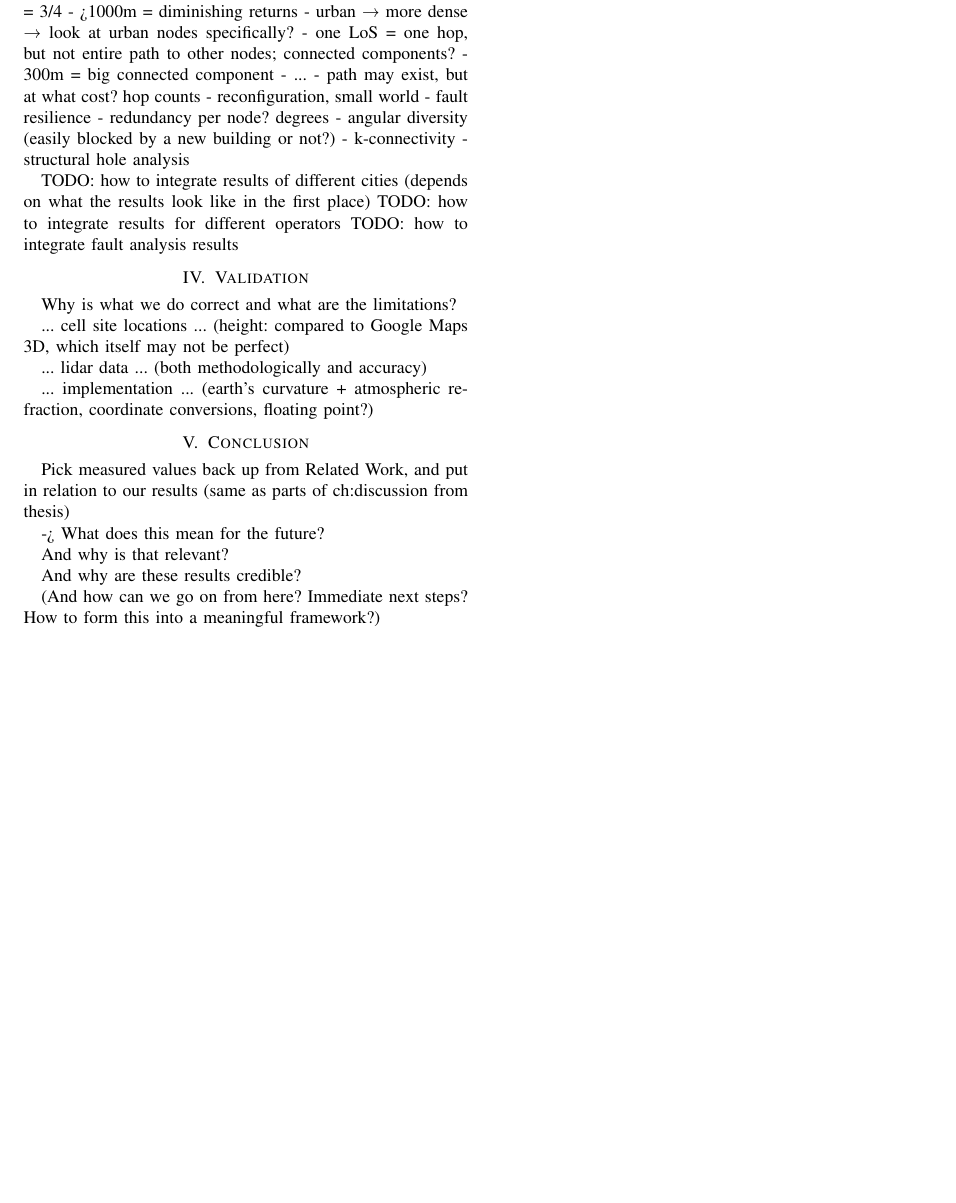
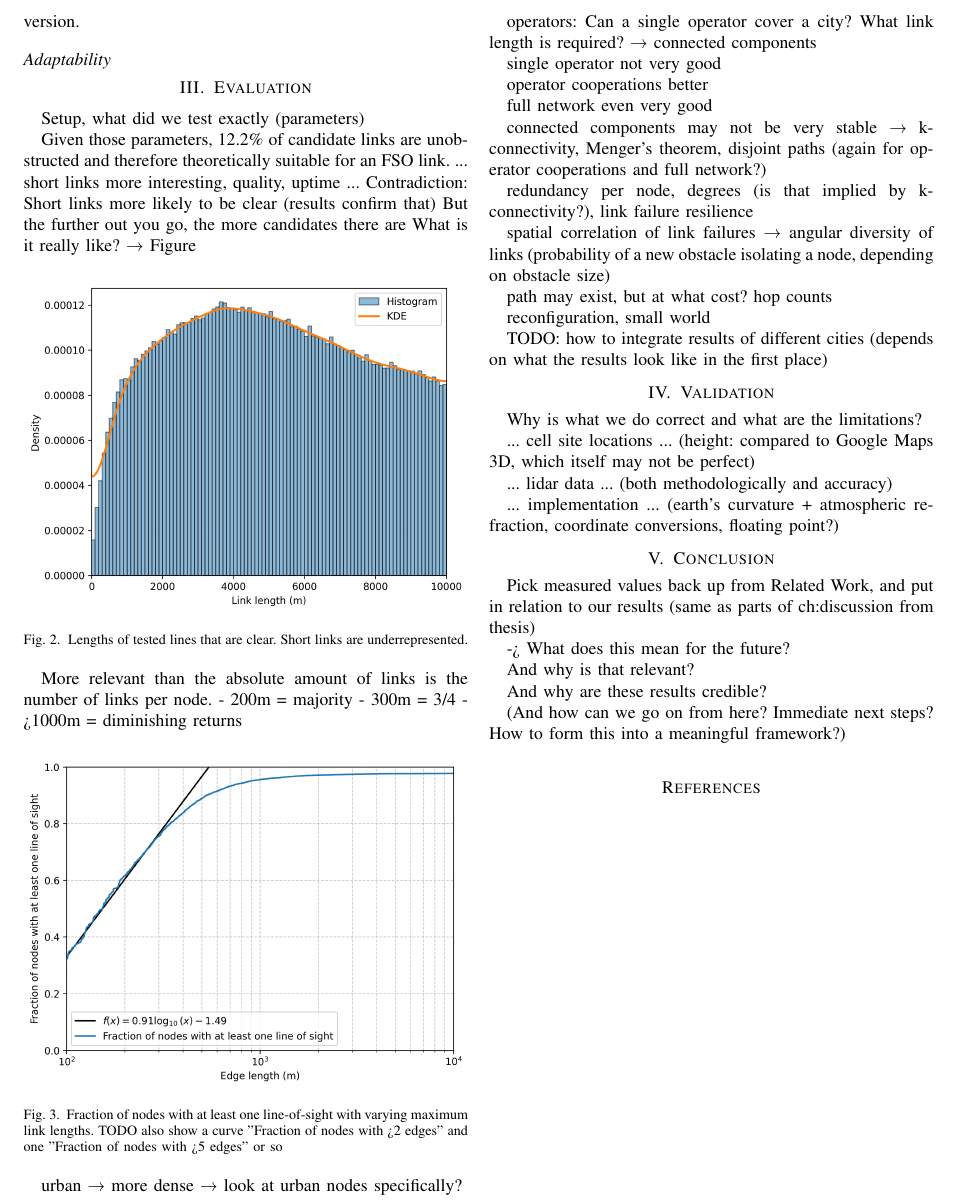
Before and after one commit to LeonardNolting/paper-fso, a LaTeX paper (main.tex): part of page 3 of 3, cut at the place of the change, the shorter picture padded with empty space. Compiled offline with pdfLaTeX; a missing font is replaced by an installed copy or a similar font; a LaTeX package or settings file that is missing is left out.

Commit message:
Sketch out evaluation

```diff
--- a/main.tex
+++ b/main.tex
@@ -132,3 +132,4 @@ For the data and area considered in this paper, the CPU version has sufficient p
 
 
 \section{Evaluation}\label{sec:evaluation}
+Setup, what did we test exactly (parameters)
@@ -136,25 +136,49 @@ For the data and area considered in this paper, the CPU version has sufficient p
 
-- Walk through results, logical steps
-    - data shows, as expected, short links are less obstructed; and as expected, there are more long candidate links ⇒ What is the distribution like?
-    - do at least all nodes have one LoS?
-        - 200m = majority
-        - 300m = 3/4
-        - >1000m = diminishing returns
-    - urban → more dense → look at urban nodes specifically?
-    - one LoS = one hop, but not entire path to other nodes; connected components?
-        - 300m = big connected component
-        - ...
-    - path may exist, but at what cost? hop counts
-    - reconfiguration, small world
-    - fault resilience
-        - redundancy per node? degrees
-        - angular diversity (easily blocked by a new building or not?)
-        - k-connectivity
-        - structural hole analysis
+Given those parameters, 12.2\% of candidate links are unobstructed and therefore theoretically suitable for an FSO link.
+... short links more interesting, quality, uptime ...
+Contradiction:
+Short links more likely to be clear (results confirm that)
+But the further out you go, the more candidates there are
+What is it really like? → Figure
+
+\begin{figure}[htbp]
+    \centerline{\includegraphics[width=\columnwidth]{figures/stats/link_lengths_pdf}}
+    \caption{Lengths of tested lines that are clear. Short links are underrepresented.}
+    \label{fig:link_lengths_pdf}
+\end{figure}
+
+More relevant than the absolute amount of links is the number of links per node.
+- 200m = majority
+- 300m = 3/4
+- >1000m = diminishing returns
+
+\begin{figure}[htbp]
+    \centerline{\includegraphics[width=\columnwidth]{figures/stats/connected_nodes_over_length}}
+    \caption{Fraction of nodes with at least one line-of-sight with varying maximum link lengths. TODO also show a curve "Fraction of nodes with >2 edges" and one "Fraction of nodes with >5 edges" or so}
+    \label{fig:connected_nodes_over_length}
+\end{figure}
+
+urban → more dense → look at urban nodes specifically?
+
+operators: Can a single operator cover a city? What link length is required? → connected components
+
+single operator not very good
+
+operator cooperations better
+
+full network even very good
+
+connected components may not be very stable → k-connectivity, Menger's theorem, disjoint paths (again for operator cooperations and full network?)
+
+redundancy per node, degrees (is that implied by k-connectivity?), link failure resilience
+
+spatial correlation of link failures → angular diversity of links (probability of a new obstacle isolating a node, depending on obstacle size)
+
+path may exist, but at what cost? hop counts
+
+reconfiguration, small world
 
 TODO: how to integrate results of different cities (depends on what the results look like in the first place)
-TODO: how to integrate results for different operators
-TODO: how to integrate fault analysis results
 
 \section{Validation}\label{sec:validation}
 Why is what we do correct and what are the limitations?
```
Also changed, not shown: main.tex (3 more changed lines).
